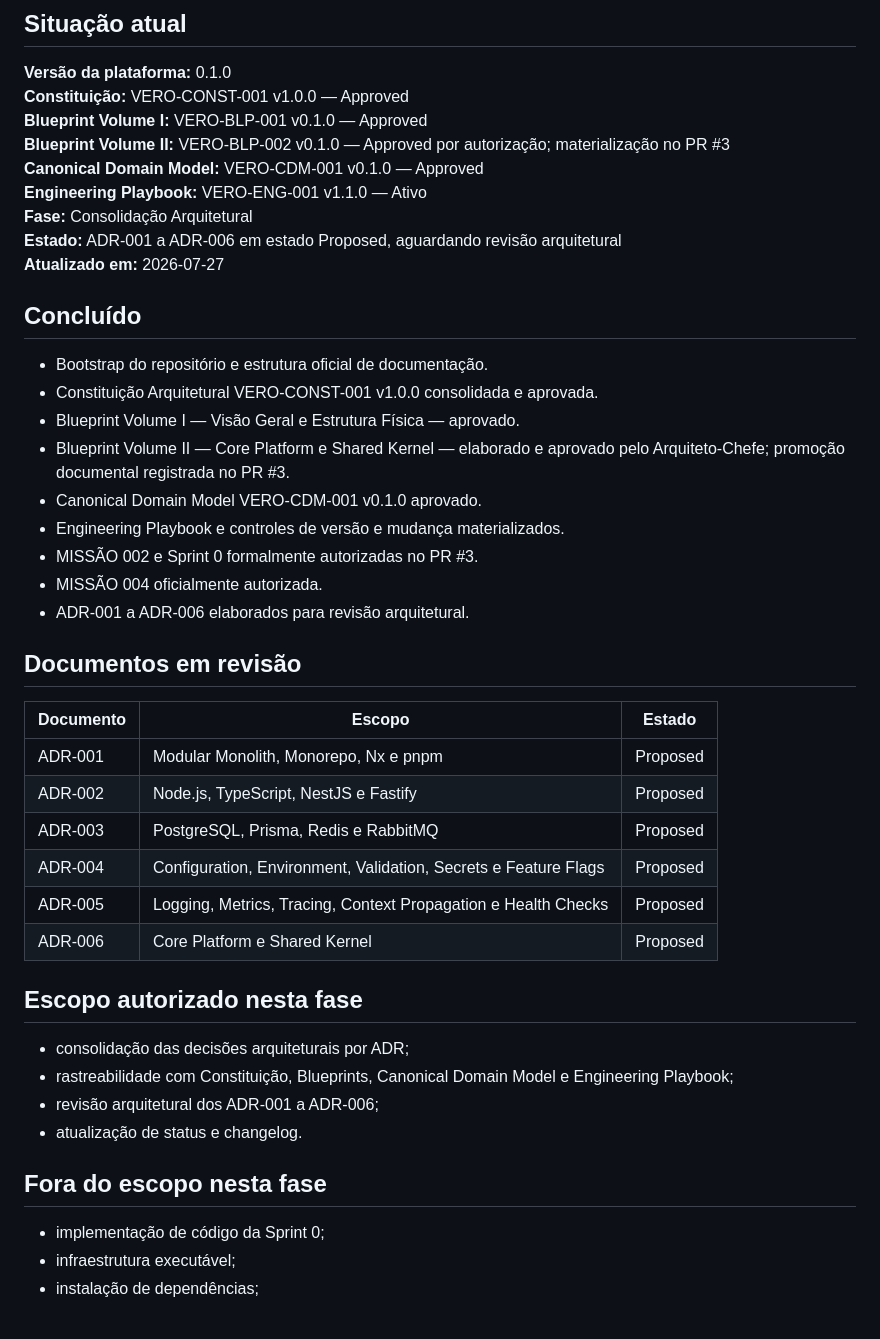
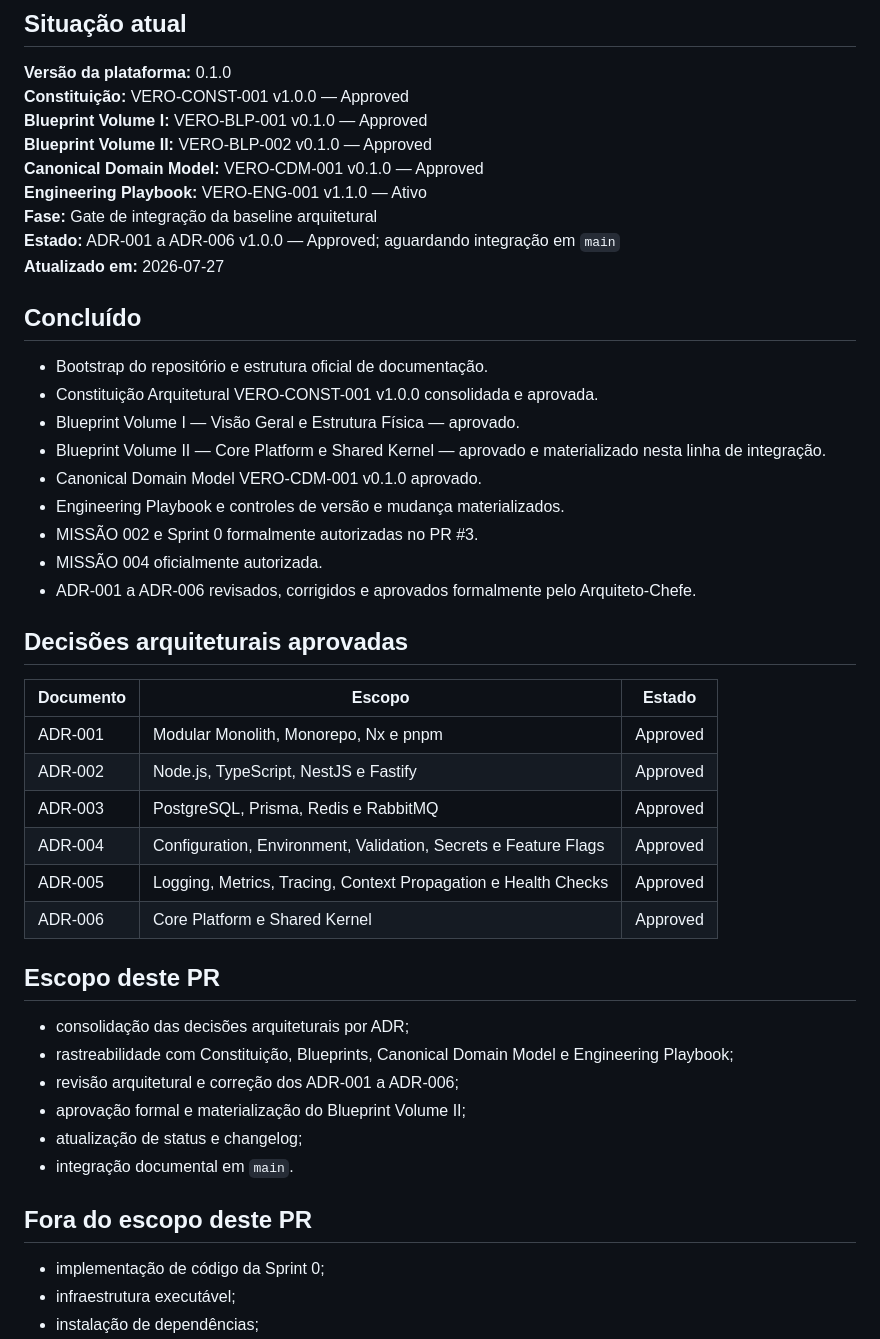
Before and after one commit to damatta3d/vero-platform, a Markdown page: PROJECT_STATUS.md, the part around one of its changes. Drawn GitHub-style.

Commit message:
docs(status): record approved architecture baseline

```diff
--- a/PROJECT_STATUS.md
+++ b/PROJECT_STATUS.md
@@ -5,11 +5,11 @@
 **Versão da plataforma:** 0.1.0
 **Constituição:** VERO-CONST-001 v1.0.0 — Approved
 **Blueprint Volume I:** VERO-BLP-001 v0.1.0 — Approved
-**Blueprint Volume II:** VERO-BLP-002 v0.1.0 — Approved por autorização; materialização no PR #3
+**Blueprint Volume II:** VERO-BLP-002 v0.1.0 — Approved
 **Canonical Domain Model:** VERO-CDM-001 v0.1.0 — Approved
 **Engineering Playbook:** VERO-ENG-001 v1.1.0 — Ativo
-**Fase:** Consolidação Arquitetural
-**Estado:** ADR-001 a ADR-006 em estado Proposed, aguardando revisão arquitetural
+**Fase:** Gate de integração da baseline arquitetural
+**Estado:** ADR-001 a ADR-006 v1.0.0 — Approved; aguardando integração em `main`
 **Atualizado em:** 2026-07-27
 
 ## Concluído
@@ -17,32 +17,34 @@
 - Bootstrap do repositório e estrutura oficial de documentação.
 - Constituição Arquitetural VERO-CONST-001 v1.0.0 consolidada e aprovada.
 - Blueprint Volume I — Visão Geral e Estrutura Física — aprovado.
-- Blueprint Volume II — Core Platform e Shared Kernel — elaborado e aprovado pelo Arquiteto-Chefe; promoção documental registrada no PR #3.
+- Blueprint Volume II — Core Platform e Shared Kernel — aprovado e materializado nesta linha de integração.
 - Canonical Domain Model VERO-CDM-001 v0.1.0 aprovado.
 - Engineering Playbook e controles de versão e mudança materializados.
 - MISSÃO 002 e Sprint 0 formalmente autorizadas no PR #3.
 - MISSÃO 004 oficialmente autorizada.
-- ADR-001 a ADR-006 elaborados para revisão arquitetural.
+- ADR-001 a ADR-006 revisados, corrigidos e aprovados formalmente pelo Arquiteto-Chefe.
 
-## Documentos em revisão
+## Decisões arquiteturais aprovadas
 
 | Documento | Escopo | Estado |
 |---|---|---|
-| ADR-001 | Modular Monolith, Monorepo, Nx e pnpm | Proposed |
-| ADR-002 | Node.js, TypeScript, NestJS e Fastify | Proposed |
-| ADR-003 | PostgreSQL, Prisma, Redis e RabbitMQ | Proposed |
-| ADR-004 | Configuration, Environment, Validation, Secrets e Feature Flags | Proposed |
-| ADR-005 | Logging, Metrics, Tracing, Context Propagation e Health Checks | Proposed |
-| ADR-006 | Core Platform e Shared Kernel | Proposed |
+| ADR-001 | Modular Monolith, Monorepo, Nx e pnpm | Approved |
+| ADR-002 | Node.js, TypeScript, NestJS e Fastify | Approved |
+| ADR-003 | PostgreSQL, Prisma, Redis e RabbitMQ | Approved |
+| ADR-004 | Configuration, Environment, Validation, Secrets e Feature Flags | Approved |
+| ADR-005 | Logging, Metrics, Tracing, Context Propagation e Health Checks | Approved |
+| ADR-006 | Core Platform e Shared Kernel | Approved |
 
-## Escopo autorizado nesta fase
+## Escopo deste PR
 
 - consolidação das decisões arquiteturais por ADR;
 - rastreabilidade com Constituição, Blueprints, Canonical Domain Model e Engineering Playbook;
-- revisão arquitetural dos ADR-001 a ADR-006;
-- atualização de status e changelog.
+- revisão arquitetural e correção dos ADR-001 a ADR-006;
+- aprovação formal e materialização do Blueprint Volume II;
+- atualização de status e changelog;
+- integração documental em `main`.
 
-## Fora do escopo nesta fase
+## Fora do escopo deste PR
 
 - implementação de código da Sprint 0;
 - infraestrutura executável;
```
Also changed, not shown: other parts of PROJECT_STATUS.md (+8 -15 lines).
